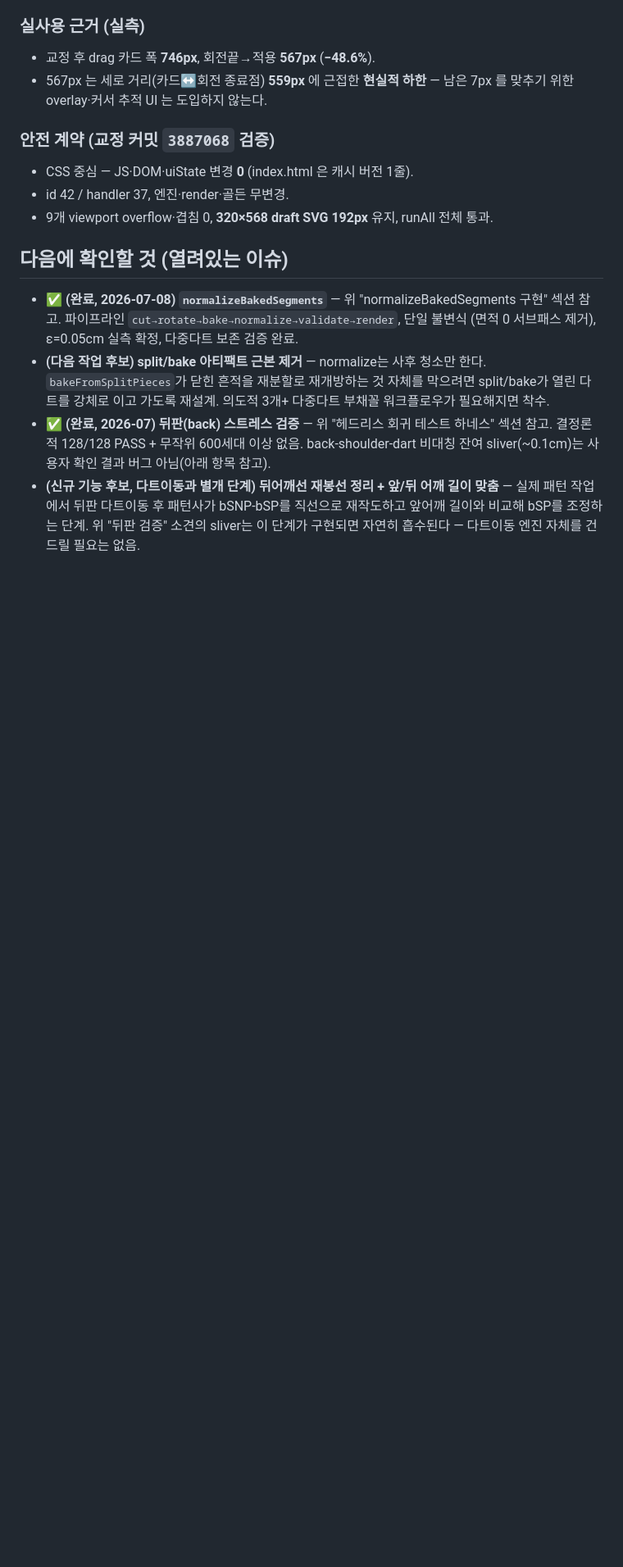
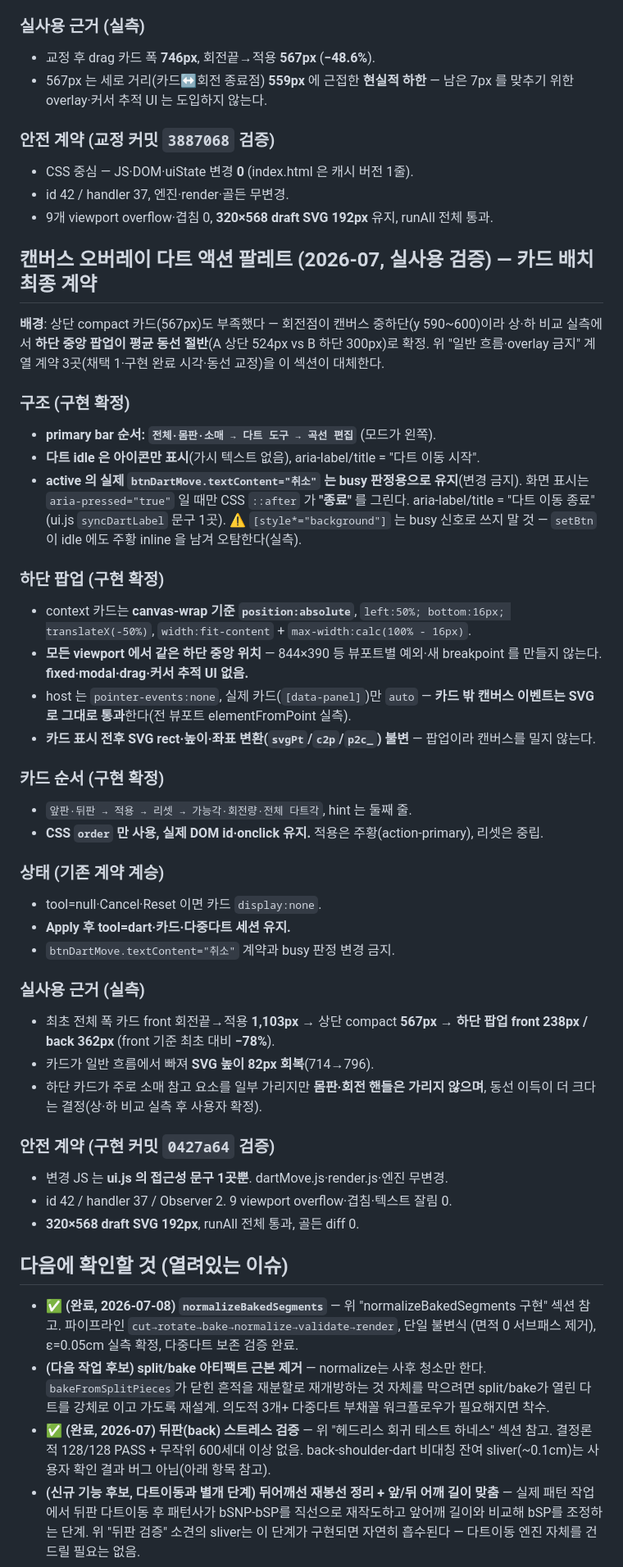
Before and after one commit to fantasticdesignerkim-cloud/pattern-editor, a Markdown page: CLAUDE.md, the part around one of its changes. Shown at 82% size. Rendered like a GitHub page; blank space fills up the shorter version.

Commit message:
Document the canvas-overlay dart action palette
Co-Authored-By: Claude Opus 4.8 <noreply@anthropic.com>

```diff
--- a/CLAUDE.md
+++ b/CLAUDE.md
@@ -1902,6 +1910,60 @@ context 카드가 **전체 폭 1,420px**이라 hint(`flex:1`)+`margin-left:auto`
 - CSS 중심 — JS·DOM·uiState 변경 **0** (index.html 은 캐시 버전 1줄).
 - id 42 / handler 37, 엔진·render·골든 무변경.
 - 9개 viewport overflow·겹침 0, **320×568 draft SVG 192px** 유지, runAll 전체 통과.
+
+## 캔버스 오버레이 다트 액션 팔레트 (2026-07, 실사용 검증) — 카드 배치 최종 계약
+
+**배경**: 상단 compact 카드(567px)도 부족했다 — 회전점이 캔버스 중하단(y 590~600)이라
+상·하 비교 실측에서 **하단 중앙 팝업이 평균 동선 절반**(A 상단 524px vs B 하단 300px)로
+확정. 위 "일반 흐름·overlay 금지" 계열 계약 3곳(채택 1·구현 완료 시각·동선 교정)을
+이 섹션이 대체한다.
+
+### 구조 (구현 확정)
+
+- **primary bar 순서: `전체·몸판·소매 → 다트 도구 → 곡선 편집`** (모드가 왼쪽).
+- **다트 idle 은 아이콘만 표시**(가시 텍스트 없음), aria-label/title = "다트 이동 시작".
+- **active 의 실제 `btnDartMove.textContent="취소"` 는 busy 판정용으로 유지**(변경 금지).
+  화면 표시는 `aria-pressed="true"` 일 때만 CSS `::after` 가 **"종료"** 를 그린다.
+  aria-label/title = "다트 이동 종료"(ui.js `syncDartLabel` 문구 1곳).
+  ⚠️ `[style*="background"]` 는 busy 신호로 쓰지 말 것 — `setBtn` 이 idle 에도 주황
+  inline 을 남겨 오탐한다(실측).
+
+### 하단 팝업 (구현 확정)
+
+- context 카드는 **canvas-wrap 기준 `position:absolute`**, `left:50%; bottom:16px;
+  translateX(-50%)`, `width:fit-content` + `max-width:calc(100% - 16px)`.
+- **모든 viewport 에서 같은 하단 중앙 위치** — 844×390 등 뷰포트별 예외·새 breakpoint 를
+  만들지 않는다. **fixed·modal·drag·커서 추적 UI 없음.**
+- host 는 `pointer-events:none`, 실제 카드(`[data-panel]`)만 `auto` — **카드 밖 캔버스
+  이벤트는 SVG 로 그대로 통과**한다(전 뷰포트 elementFromPoint 실측).
+- **카드 표시 전후 SVG rect·높이·좌표 변환(`svgPt`/`c2p`/`p2c_`) 불변** — 팝업이라
+  캔버스를 밀지 않는다.
+
+### 카드 순서 (구현 확정)
+
+- `앞판·뒤판 → 적용 → 리셋 → 가능각·회전량·전체 다트각`, hint 는 둘째 줄.
+- **CSS `order` 만 사용, 실제 DOM id·onclick 유지.** 적용은 주황(action-primary),
+  리셋은 중립.
+
+### 상태 (기존 계약 계승)
+
+- tool=null·Cancel·Reset 이면 카드 `display:none`.
+- **Apply 후 tool=dart·카드·다중다트 세션 유지.**
+- `btnDartMove.textContent="취소"` 계약과 busy 판정 변경 금지.
+
+### 실사용 근거 (실측)
+
+- 최초 전체 폭 카드 front 회전끝→적용 **1,103px** → 상단 compact **567px** →
+  **하단 팝업 front 238px / back 362px** (front 기준 최초 대비 **−78%**).
+- 카드가 일반 흐름에서 빠져 **SVG 높이 82px 회복**(714→796).
+- 하단 카드가 주로 소매 참고 요소를 일부 가리지만 **몸판·회전 핸들은 가리지 않으며**,
+  동선 이득이 더 크다는 결정(상·하 비교 실측 후 사용자 확정).
+
+### 안전 계약 (구현 커밋 `0427a64` 검증)
+
+- 변경 JS 는 **ui.js 의 접근성 문구 1곳뿐**. dartMove.js·render.js·엔진 무변경.
+- id 42 / handler 37 / Observer 2. 9 viewport overflow·겹침·텍스트 잘림 0.
+- **320×568 draft SVG 192px**, runAll 전체 통과, 골든 diff 0.
 
 ## 다음에 확인할 것 (열려있는 이슈)
 
```
Also changed, not shown: other parts of CLAUDE.md (+19 -11 lines).
